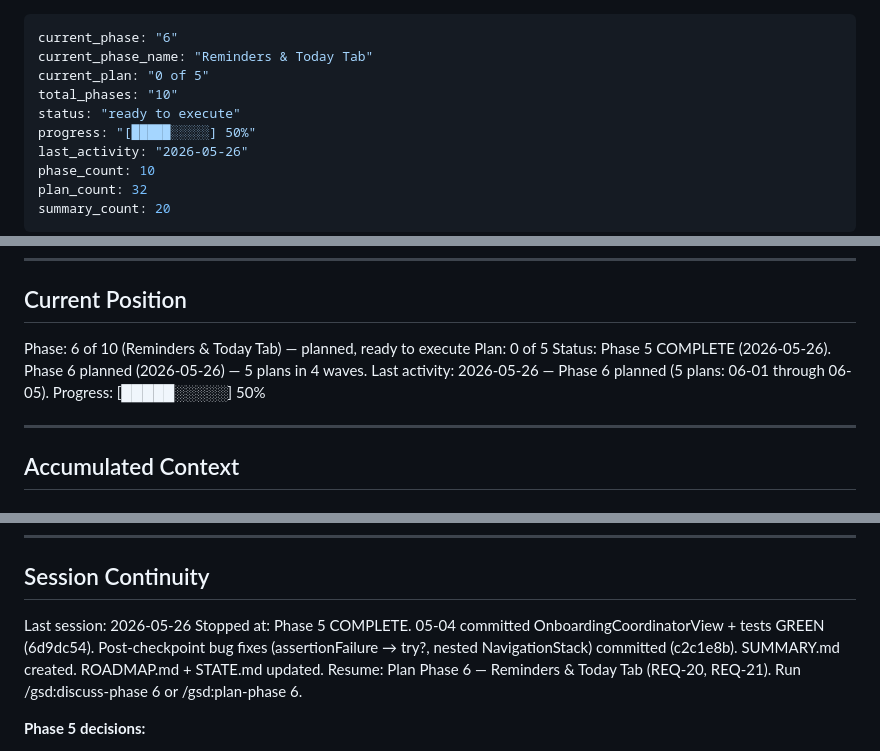
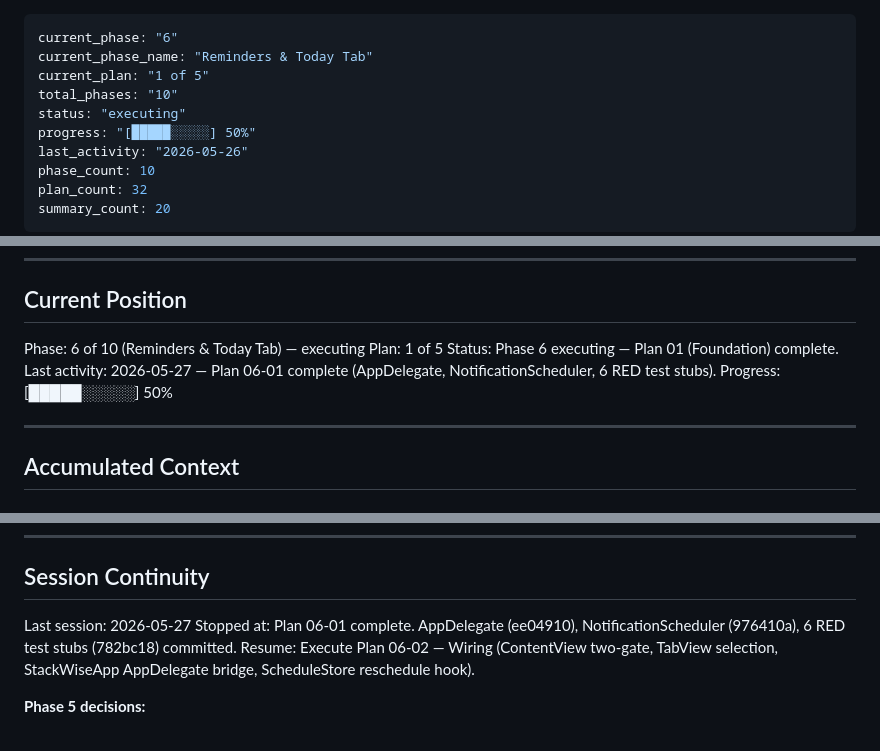
Before and after one commit to Alfonso-Castano/Supplement-Manager, a Markdown page: .planning/STATE.md, 3 parts joined by grey strips. GitHub-like rendering.

Commit message:
docs(06-01): complete Foundation plan — SUMMARY, STATE, ROADMAP updated
- 06-01-SUMMARY.md documents AppDelegate, NotificationScheduler, test stubs
- STATE.md advanced to plan 1 of 5
- ROADMAP.md marks 06-01 complete

```diff
--- a/.planning/STATE.md
+++ b/.planning/STATE.md
@@ -1,9 +1,9 @@
 ---
 current_phase: "6"
 current_phase_name: "Reminders & Today Tab"
-current_plan: "0 of 5"
+current_plan: "1 of 5"
 total_phases: "10"
-status: "ready to execute"
+status: "executing"
 progress: "[█████░░░░░] 50%"
 last_activity: "2026-05-26"
 phase_count: 10
@@ -22,10 +22,10 @@ See: SPEC.md (full project specification)
 
 ## Current Position
 
-Phase: 6 of 10 (Reminders & Today Tab) — planned, ready to execute
-Plan: 0 of 5
-Status: Phase 5 COMPLETE (2026-05-26). Phase 6 planned (2026-05-26) — 5 plans in 4 waves.
-Last activity: 2026-05-26 — Phase 6 planned (5 plans: 06-01 through 06-05).
+Phase: 6 of 10 (Reminders & Today Tab) — executing
+Plan: 1 of 5
+Status: Phase 6 executing — Plan 01 (Foundation) complete.
+Last activity: 2026-05-27 — Plan 06-01 complete (AppDelegate, NotificationScheduler, 6 RED test stubs).
 Progress: [█████░░░░░] 50%
 
 ---
@@ -97,9 +97,9 @@ None.
 
 ## Session Continuity
 
-Last session: 2026-05-26
-Stopped at: Phase 5 COMPLETE. 05-04 committed OnboardingCoordinatorView + tests GREEN (6d9dc54). Post-checkpoint bug fixes (assertionFailure → try?, nested NavigationStack) committed (c2c1e8b). SUMMARY.md created. ROADMAP.md + STATE.md updated.
-Resume: Plan Phase 6 — Reminders & Today Tab (REQ-20, REQ-21). Run /gsd:discuss-phase 6 or /gsd:plan-phase 6.
+Last session: 2026-05-27
+Stopped at: Plan 06-01 complete. AppDelegate (ee04910), NotificationScheduler (976410a), 6 RED test stubs (782bc18) committed.
+Resume: Execute Plan 06-02 — Wiring (ContentView two-gate, TabView selection, StackWiseApp AppDelegate bridge, ScheduleStore reschedule hook).
 
 **Phase 5 decisions:**
 - D-48: appState.onboardingComplete = true works directly in function scope on iOS 17+ @Observable — no @Bindable unwrap required.
```
Also changed, not shown: .planning/ROADMAP.md (+2 -2 lines), 1 other file.
